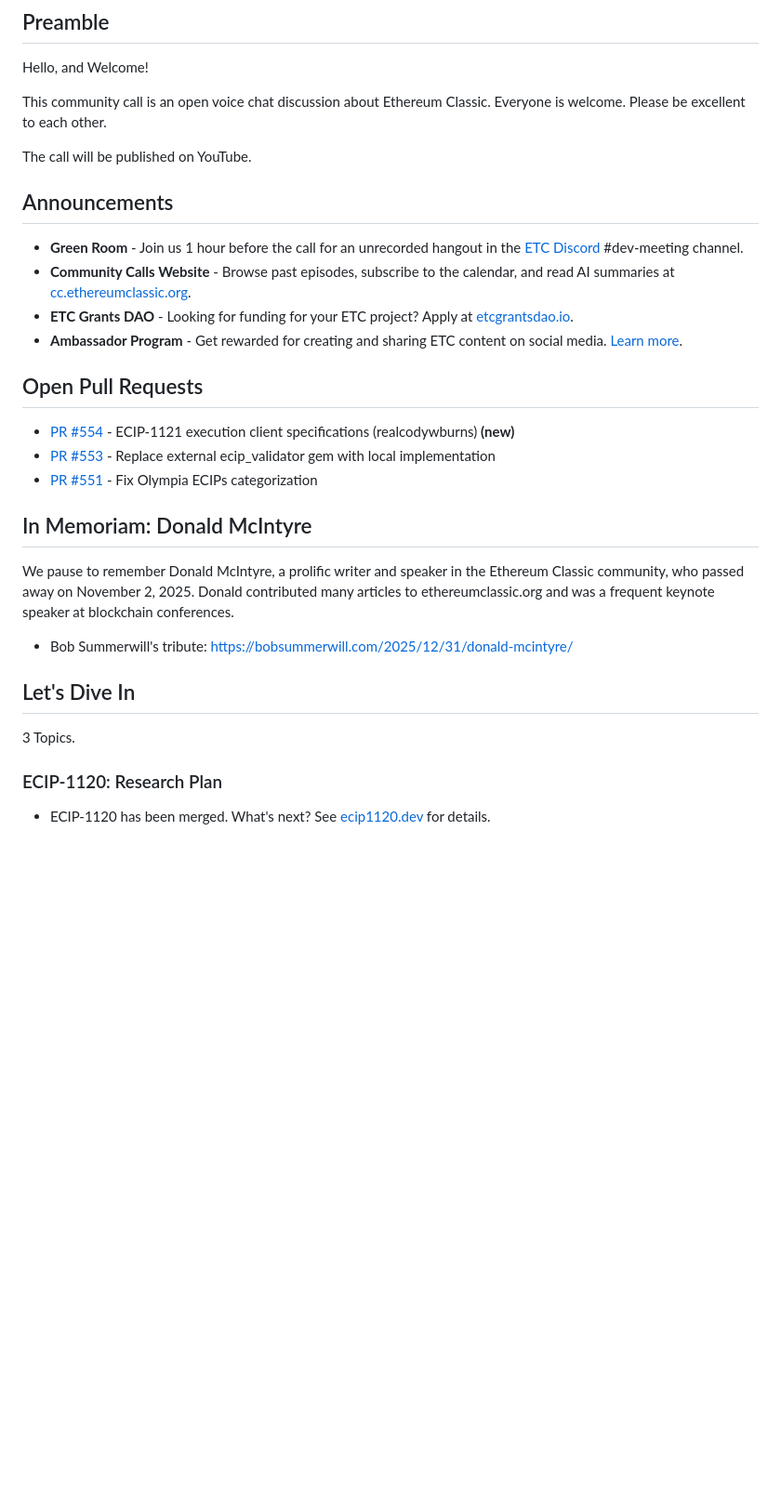
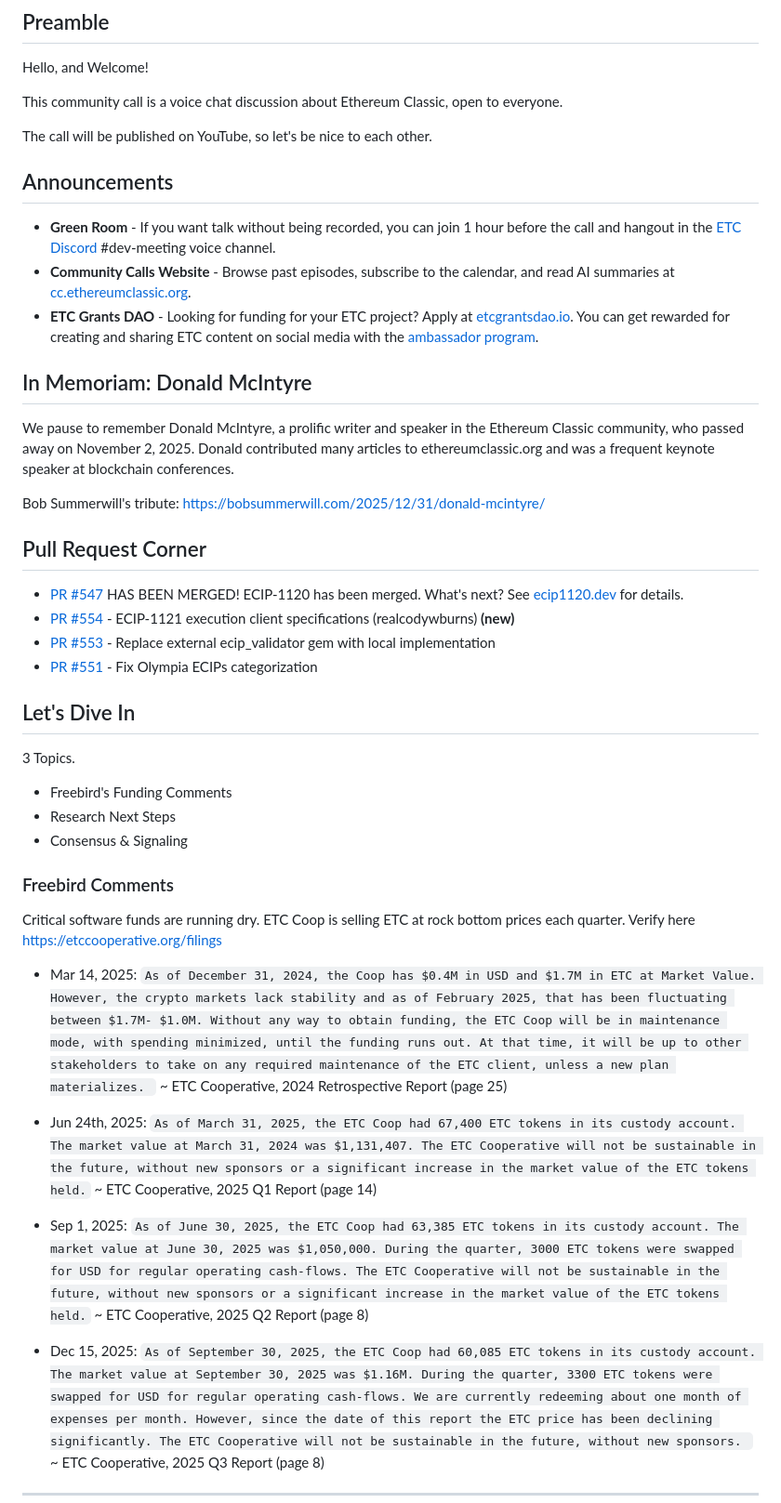
Before and after one commit to ethereumclassic/community-calls, a Markdown page: calls/20260116_045.md, the part around one of its changes. Shown at 93% size. GitHub-like rendering; blank space fills up the shorter version.

```diff
--- a/calls/20260116_045.md
+++ b/calls/20260116_045.md
@@ -17,33 +17,48 @@ greenRoom:
 
 Hello, and Welcome!
 
-This community call is an open voice chat discussion about Ethereum Classic. Everyone is welcome. Please be excellent to each other.
+This community call is a voice chat discussion about Ethereum Classic, open to everyone.
 
-The call will be published on YouTube.
+The call will be published on YouTube, so let's be nice to each other.
 
 ## Announcements
 
-- **Green Room** - Join us 1 hour before the call for an unrecorded hangout in the [ETC Discord](https://ethereumclassic.org/discord) #dev-meeting channel.
+- **Green Room** - If you want talk without being recorded, you can join 1 hour before the call and hangout in the [ETC Discord](https://ethereumclassic.org/discord) #dev-meeting voice channel.
 - **Community Calls Website** - Browse past episodes, subscribe to the calendar, and read AI summaries at [cc.ethereumclassic.org](https://cc.ethereumclassic.org).
-- **ETC Grants DAO** - Looking for funding for your ETC project? Apply at [etcgrantsdao.io](https://www.etcgrantsdao.io).
-- **Ambassador Program** - Get rewarded for creating and sharing ETC content on social media. [Learn more](https://www.etcgrantsdao.io/en/ambassadorProgram).
-
-## Open Pull Requests
-
-- [PR #554](https://github.com/ethereumclassic/ECIPs/pull/554) - ECIP-1121 execution client specifications (realcodywburns) **(new)**
-- [PR #553](https://github.com/ethereumclassic/ECIPs/pull/553) - Replace external ecip_validator gem with local implementation
-- [PR #551](https://github.com/ethereumclassic/ECIPs/pull/551) - Fix Olympia ECIPs categorization
+- **ETC Grants DAO** - Looking for funding for your ETC project? Apply at [etcgrantsdao.io](https://www.etcgrantsdao.io). You can get rewarded for creating and sharing ETC content on social media with the [ambassador program](https://www.etcgrantsdao.io/en/ambassadorProgram).
 
 ## In Memoriam: Donald McIntyre
 
 We pause to remember Donald McIntyre, a prolific writer and speaker in the Ethereum Classic community, who passed away on November 2, 2025. Donald contributed many articles to ethereumclassic.org and was a frequent keynote speaker at blockchain conferences.
 
-- Bob Summerwill's tribute: https://bobsummerwill.com/2025/12/31/donald-mcintyre/
+Bob Summerwill's tribute: https://bobsummerwill.com/2025/12/31/donald-mcintyre/
+
+## Pull Request Corner
+
+- [PR #547](https://github.com/ethereumclassic/ECIPs/pull/547) HAS BEEN MERGED!  ECIP-1120 has been merged. What's next? See [ecip1120.dev](https://ecip1120.dev) for details.
+- [PR #554](https://github.com/ethereumclassic/ECIPs/pull/554) - ECIP-1121 execution client specifications (realcodywburns) **(new)**
+- [PR #553](https://github.com/ethereumclassic/ECIPs/pull/553) - Replace external ecip_validator gem with local implementation
+- [PR #551](https://github.com/ethereumclassic/ECIPs/pull/551) - Fix Olympia ECIPs categorization
 
 ## Let's Dive In
 
 3 Topics.
 
-### ECIP-1120: Research Plan
+- Freebird's Funding Comments
+- Research Next Steps
+- Consensus & Signaling
 
-- ECIP-1120 has been merged. What's next? See [ecip1120.dev](https://ecip1120.dev) for details.
+### Freebird Comments
+
+Critical software funds are running dry. ETC Coop is selling ETC at rock bottom prices each quarter. Verify here https://etccooperative.org/filings
+
++ Mar 14, 2025: `As of December 31, 2024, the Coop has $0.4M in USD and $1.7M in ETC at Market Value. However, the crypto markets lack stability and as of February 2025, that has been fluctuating between $1.7M- $1.0M. Without any way to obtain funding, the ETC Coop will be in maintenance mode, with spending minimized, until the funding runs out. At that time, it will be up to other stakeholders to take on any required maintenance of the ETC client, unless a new plan materializes. ` ~ ETC Cooperative, 2024 Retrospective Report (page 25)
+
++ Jun 24th, 2025: `As of March 31, 2025, the ETC Coop had 67,400 ETC tokens in its custody account. The market value at March 31, 2024 was $1,131,407. The ETC Cooperative will not be sustainable in the future, without new sponsors or a significant increase in the market value of the ETC tokens held.` ~ ETC Cooperative, 2025 Q1 Report (page 14)
+
++ Sep 1, 2025: `As of June 30, 2025, the ETC Coop had 63,385 ETC tokens in its custody account. The market value at June 30, 2025 was $1,050,000. During the quarter, 3000 ETC tokens were swapped for USD for regular operating cash-flows. The ETC Cooperative will not be sustainable in the future, without new sponsors or a significant increase in the market value of the ETC tokens held.` ~ ETC Cooperative, 2025 Q2 Report (page 8)
+
++ Dec 15, 2025: `As of September 30, 2025, the ETC Coop had 60,085 ETC tokens in its custody account. The market value at September 30, 2025 was $1.16M. During the quarter, 3300 ETC tokens were swapped for USD for regular operating cash-flows. We are currently redeeming about one month of expenses per month. However, since the date of this report the ETC price has been declining significantly. The ETC Cooperative will not be sustainable in the future, without new sponsors. ` ~ ETC Cooperative, 2025 Q3 Report (page 8)
+
+---
+
```
Also changed, not shown: other parts of calls/20260116_045.md (+21 -2 lines).
